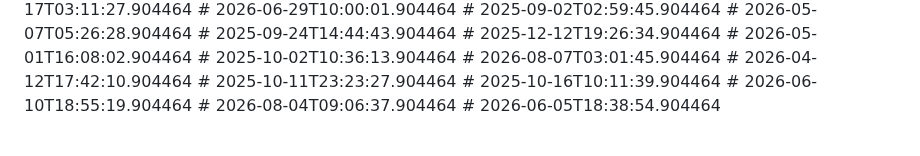
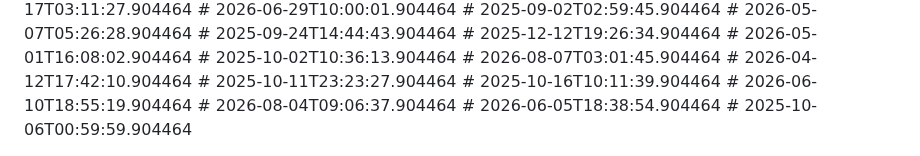
Before and after one commit to nytheon/Ai-Chatbot, a Markdown page: README.md, the part around the change. Rendered like a GitHub page.

Commit message:
perf: tiny tweak

```diff
--- a/README.md
+++ b/README.md
@@ -184,3 +184,4 @@ Licensed under the [MIT License](LICENSE).
 # 2026-06-10T18:55:19.904464
 # 2026-08-04T09:06:37.904464
 # 2026-06-05T18:38:54.904464
+# 2025-10-06T00:59:59.904464
```
